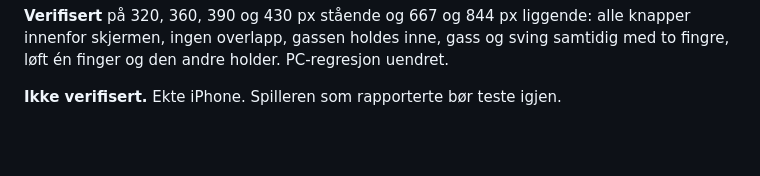
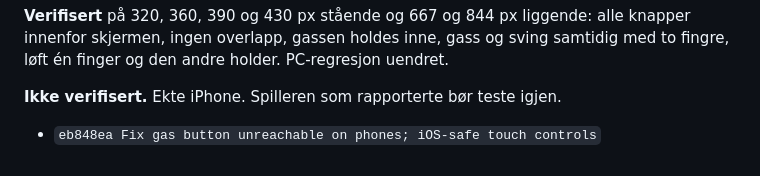
Before and after one commit to magnustobiassen1904/gateracer_web, a Markdown page: SESSION_LOG.md, the part around the change. Rendered like a GitHub page; blank space fills up the shorter version.

Commit message:
Log commit in SESSION_LOG

```diff
--- a/SESSION_LOG.md
+++ b/SESSION_LOG.md
@@ -215,3 +215,4 @@ kantene (siden bruker `viewport-fit=cover`).
 overlapp, gassen holdes inne, gass og sving samtidig med to fingre, løft én finger og den andre holder. PC-regresjon uendret.
 
 **Ikke verifisert.** Ekte iPhone. Spilleren som rapporterte bør teste igjen.
+- `eb848ea Fix gas button unreachable on phones; iOS-safe touch controls`
```
